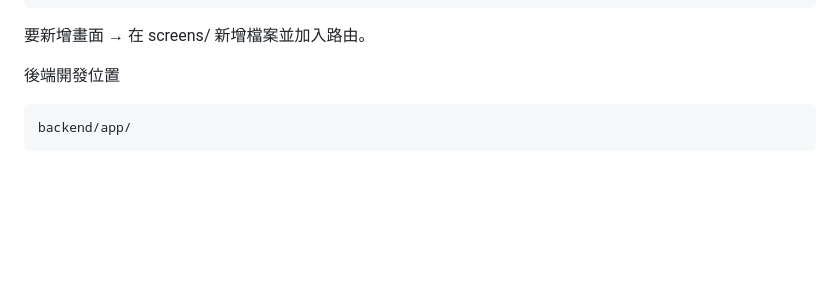
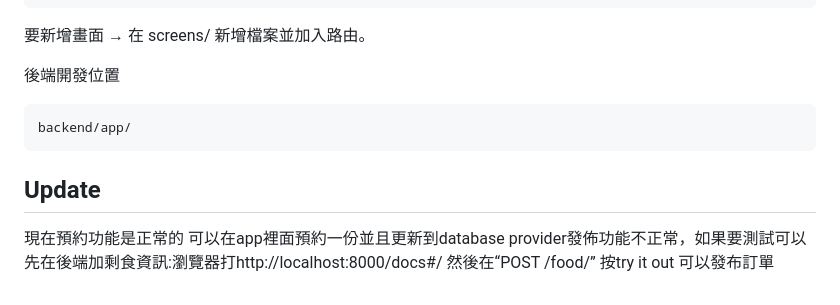
Before and after one commit to marionchenchen/HCI_Final_Plate, a Markdown page: README.md, the part around the change. GitHub-like rendering; blank space fills up the shorter version.

````diff
--- a/README.md
+++ b/README.md
@@ -126,3 +126,6 @@ frontend-app/screens/      # App主要頁面
 ```
 backend/app/
 ```
+## Update
+現在預約功能是正常的 可以在app裡面預約一份並且更新到database
+provider發佈功能不正常，如果要測試可以先在後端加剩食資訊:瀏覽器打http://localhost:8000/docs#/ 然後在“POST /food/” 按try it out 可以發布訂單
````
